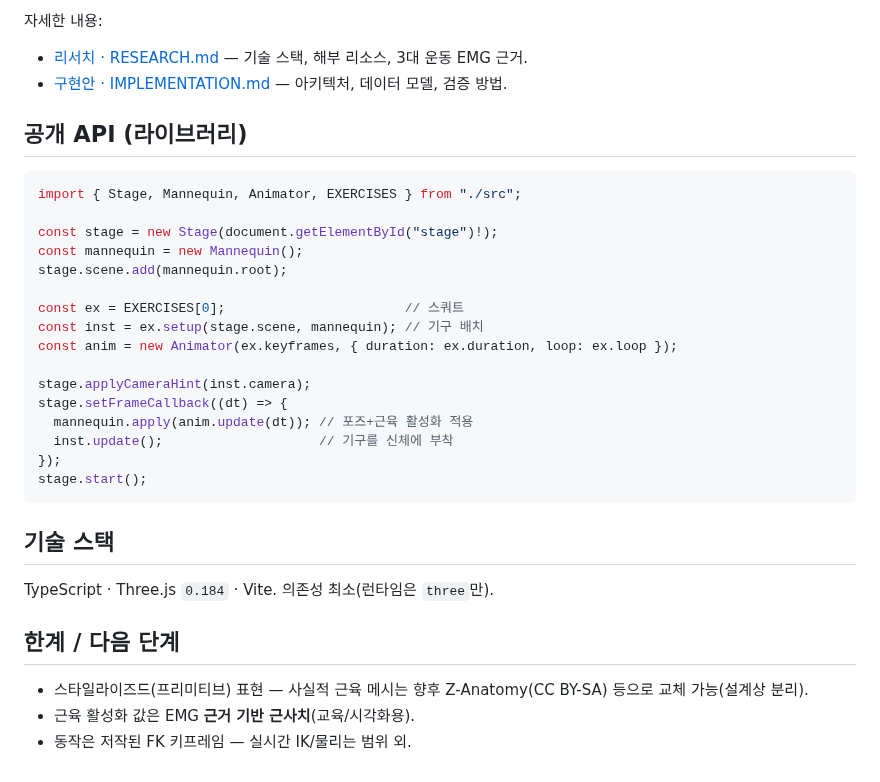
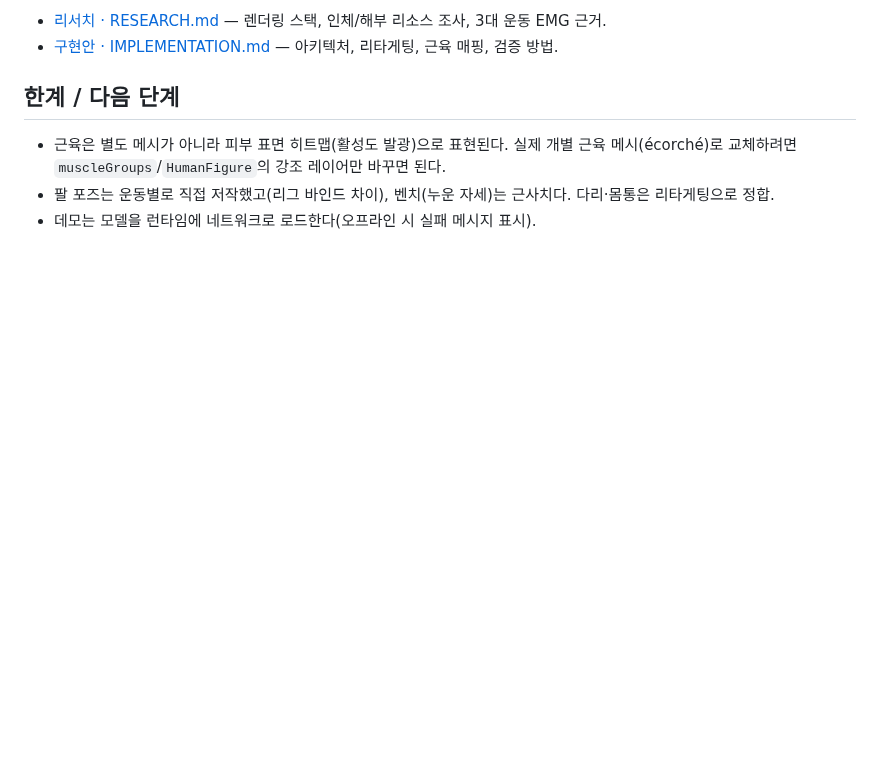
Before and after one commit to ellemedit/skeleton, a Markdown page: README.md, the part around one of its changes. Drawn GitHub-style; blank space fills up the shorter version.

````diff
--- a/README.md
+++ b/README.md
@@ -44,35 +55,9 @@ npm run snapshot  # 2D 도식 미리보기 → docs/figures/*.svg
 
-자세한 내용:
-- [리서치 · RESEARCH.md](docs/RESEARCH.md) — 기술 스택, 해부 리소스, 3대 운동 EMG 근거.
-- [구현안 · IMPLEMENTATION.md](docs/IMPLEMENTATION.md) — 아키텍처, 데이터 모델, 검증 방법.
-
-## 공개 API (라이브러리)
-
-```ts
-import { Stage, Mannequin, Animator, EXERCISES } from "./src";
-
-const stage = new Stage(document.getElementById("stage")!);
-const mannequin = new Mannequin();
-stage.scene.add(mannequin.root);
-
-const ex = EXERCISES[0];                       // 스쿼트
-const inst = ex.setup(stage.scene, mannequin); // 기구 배치
-const anim = new Animator(ex.keyframes, { duration: ex.duration, loop: ex.loop });
-
-stage.applyCameraHint(inst.camera);
-stage.setFrameCallback((dt) => {
-  mannequin.apply(anim.update(dt)); // 포즈+근육 활성화 적용
-  inst.update();                    // 기구를 신체에 부착
-});
-stage.start();
-```
-
-## 기술 스택
-
-TypeScript · Three.js `0.184` · Vite. 의존성 최소(런타임은 `three`만).
+- [리서치 · RESEARCH.md](docs/RESEARCH.md) — 렌더링 스택, 인체/해부 리소스 조사, 3대 운동 EMG 근거.
+- [구현안 · IMPLEMENTATION.md](docs/IMPLEMENTATION.md) — 아키텍처, 리타게팅, 근육 매핑, 검증 방법.
 
 ## 한계 / 다음 단계
 
-- 스타일라이즈드(프리미티브) 표현 — 사실적 근육 메시는 향후 Z-Anatomy(CC BY-SA) 등으로 교체 가능(설계상 분리).
-- 근육 활성화 값은 EMG **근거 기반 근사치**(교육/시각화용).
-- 동작은 저작된 FK 키프레임 — 실시간 IK/물리는 범위 외.
+- 근육은 별도 메시가 아니라 피부 표면 히트맵(활성도 발광)으로 표현된다. 실제 개별 근육 메시(écorché)로 교체하려면 `muscleGroups`/`HumanFigure`의 강조 레이어만 바꾸면 된다.
+- 팔 포즈는 운동별로 직접 저작했고(리그 바인드 차이), 벤치(누운 자세)는 근사치다. 다리·몸통은 리타게팅으로 정합.
+- 데모는 모델을 런타임에 네트워크로 로드한다(오프라인 시 실패 메시지 표시).
````
Also changed, not shown: other parts of README.md (+33 -22 lines), docs/IMPLEMENTATION.md (+9 -4 lines), docs/RESEARCH.md (+10 -1 lines), docs/figures/render/bench.png, docs/figures/render/curl.png, docs/figures/render/deadlift.png, docs/figures/render/squat.png, 12 other files.
